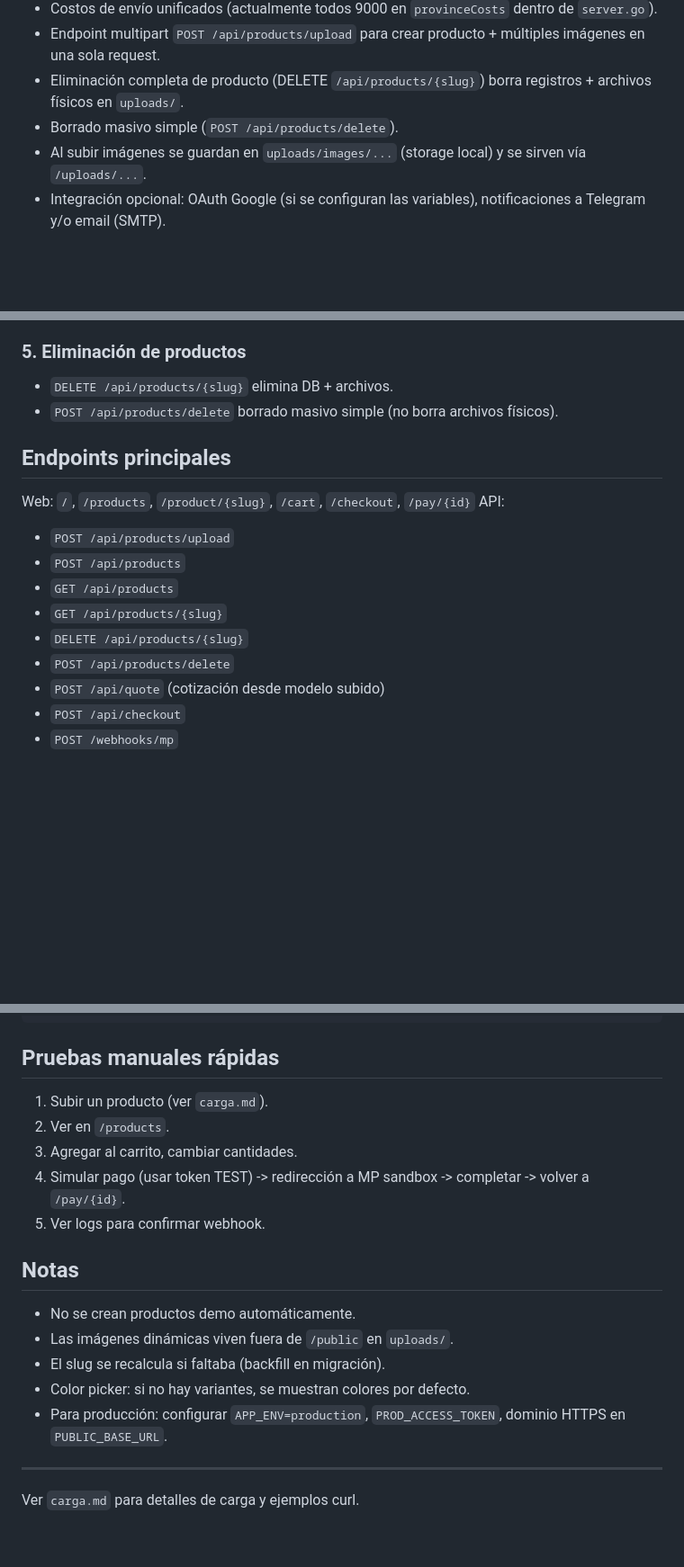
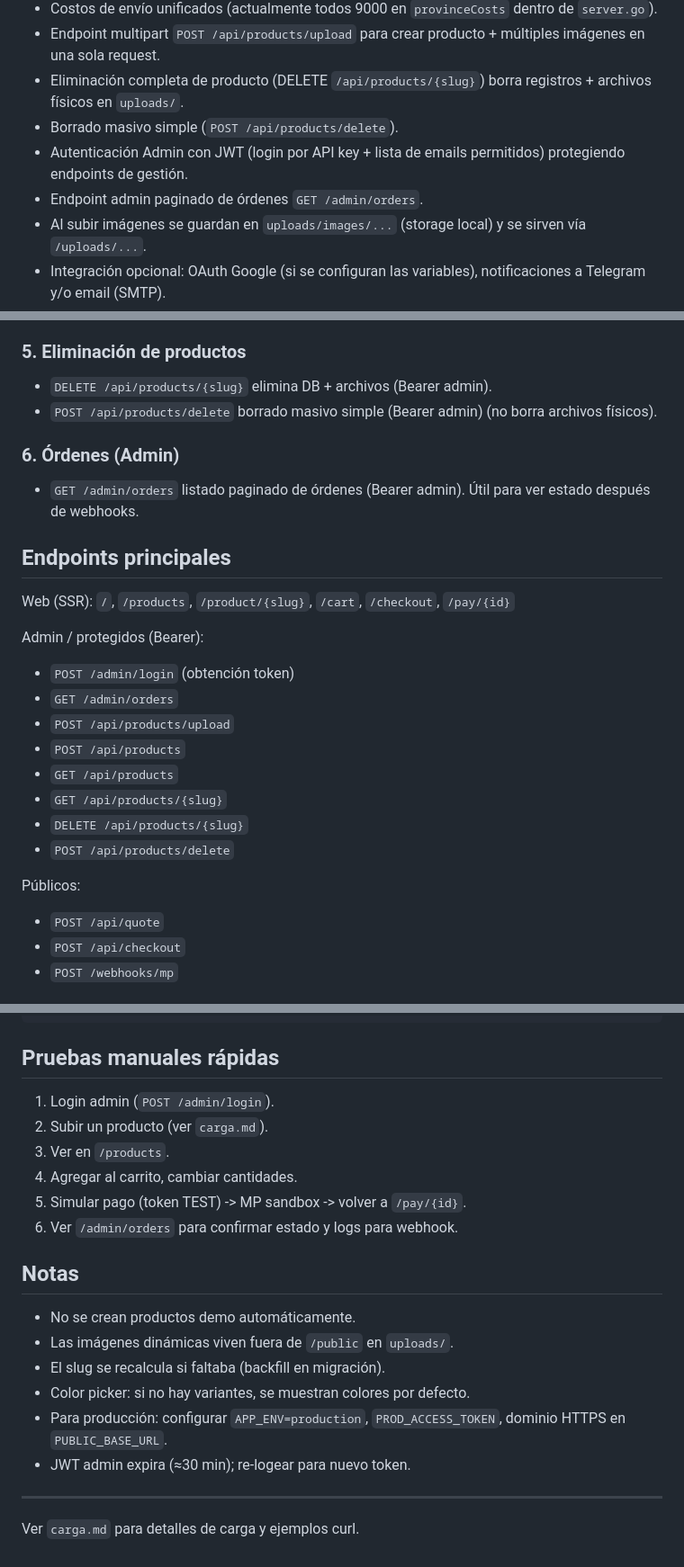
Before and after one commit to phenrril/tienda3d, a Markdown page: README.md, 3 parts joined by grey strips. Shown at 90% size. Rendered like a GitHub page; blank space fills up the shorter version.

````diff
--- a/README.md
+++ b/README.md
@@ -13,6 +13,8 @@ Permitir la carga, visualización y compra de productos impresos en 3D, con inte
 - Endpoint multipart `POST /api/products/upload` para crear producto + múltiples imágenes en una sola request.
 - Eliminación completa de producto (DELETE `/api/products/{slug}`) borra registros + archivos físicos en `uploads/`.
 - Borrado masivo simple (`POST /api/products/delete`).
+- Autenticación Admin con JWT (login por API key + lista de emails permitidos) protegiendo endpoints de gestión.
+- Endpoint admin paginado de órdenes `GET /admin/orders`.
 - Al subir imágenes se guardan en `uploads/images/...` (storage local) y se sirven vía `/uploads/...`.
 - Integración opcional: OAuth Google (si se configuran las variables), notificaciones a Telegram y/o email (SMTP).
 - Docker Compose parametrizado por `.env` (sin secretos en el YAML).
@@ -112,19 +135,27 @@ Opción recomendada: `POST /api/products/upload` (multipart) con uno o más camp
 - Página de estado `/pay/{orderID}` se usa como success/pending/failure.
 
 ### 5. Eliminación de productos
-- `DELETE /api/products/{slug}` elimina DB + archivos.
-- `POST /api/products/delete` borrado masivo simple (no borra archivos físicos).
+- `DELETE /api/products/{slug}` elimina DB + archivos (Bearer admin).
+- `POST /api/products/delete` borrado masivo simple (Bearer admin) (no borra archivos físicos).
+
+### 6. Órdenes (Admin)
+- `GET /admin/orders` listado paginado de órdenes (Bearer admin). Útil para ver estado después de webhooks.
 
 ## Endpoints principales
-Web: `/`, `/products`, `/product/{slug}`, `/cart`, `/checkout`, `/pay/{id}`
-API:
+Web (SSR): `/`, `/products`, `/product/{slug}`, `/cart`, `/checkout`, `/pay/{id}`
+
+Admin / protegidos (Bearer):
+- `POST /admin/login` (obtención token)
+- `GET /admin/orders`
 - `POST /api/products/upload`
 - `POST /api/products`
 - `GET /api/products`
 - `GET /api/products/{slug}`
 - `DELETE /api/products/{slug}`
 - `POST /api/products/delete`
-- `POST /api/quote` (cotización desde modelo subido)
+
+Públicos:
+- `POST /api/quote`
 - `POST /api/checkout`
 - `POST /webhooks/mp`
 
@@ -140,11 +171,12 @@ docker compose up -d --build
 ```
 
 ## Pruebas manuales rápidas
-1. Subir un producto (ver `carga.md`).
-2. Ver en `/products`.
-3. Agregar al carrito, cambiar cantidades.
-4. Simular pago (usar token TEST) -> redirección a MP sandbox -> completar -> volver a `/pay/{id}`.
-5. Ver logs para confirmar webhook.
+1. Login admin (`POST /admin/login`).
+2. Subir un producto (ver `carga.md`).
+3. Ver en `/products`.
+4. Agregar al carrito, cambiar cantidades.
+5. Simular pago (token TEST) -> MP sandbox -> volver a `/pay/{id}`.
+6. Ver `/admin/orders` para confirmar estado y logs para webhook.
 
 ## Notas
 - No se crean productos demo automáticamente.
@@ -152,6 +184,7 @@ docker compose up -d --build
 - El slug se recalcula si faltaba (backfill en migración).
 - Color picker: si no hay variantes, se muestran colores por defecto.
 - Para producción: configurar `APP_ENV=production`, `PROD_ACCESS_TOKEN`, dominio HTTPS en `PUBLIC_BASE_URL`.
+- JWT admin expira (≈30 min); re-logear para nuevo token.
 
 ---
 Ver `carga.md` para detalles de carga y ejemplos curl.
````
Also changed, not shown: other parts of README.md (+22 -1 lines), .copilot-notes.tienda3d.md (+36 -29 lines), carga.md (+9 -2 lines).
